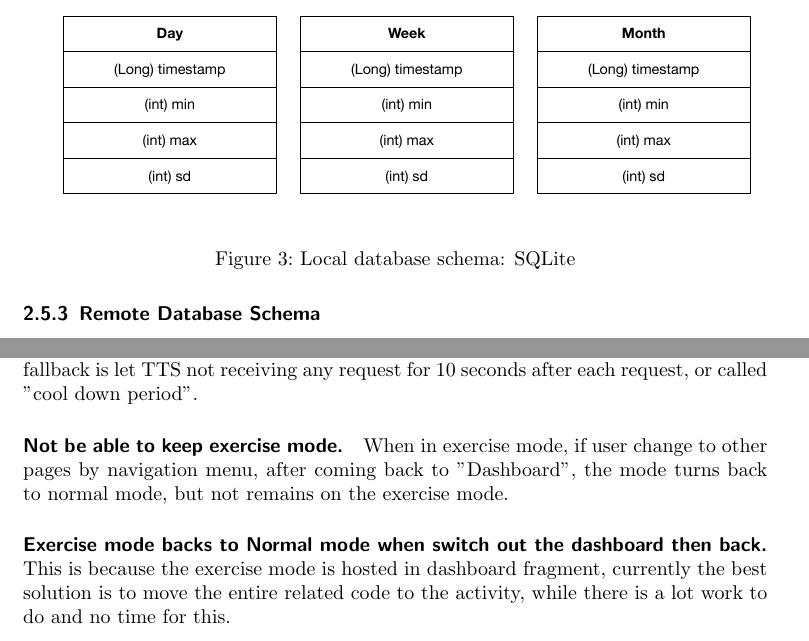
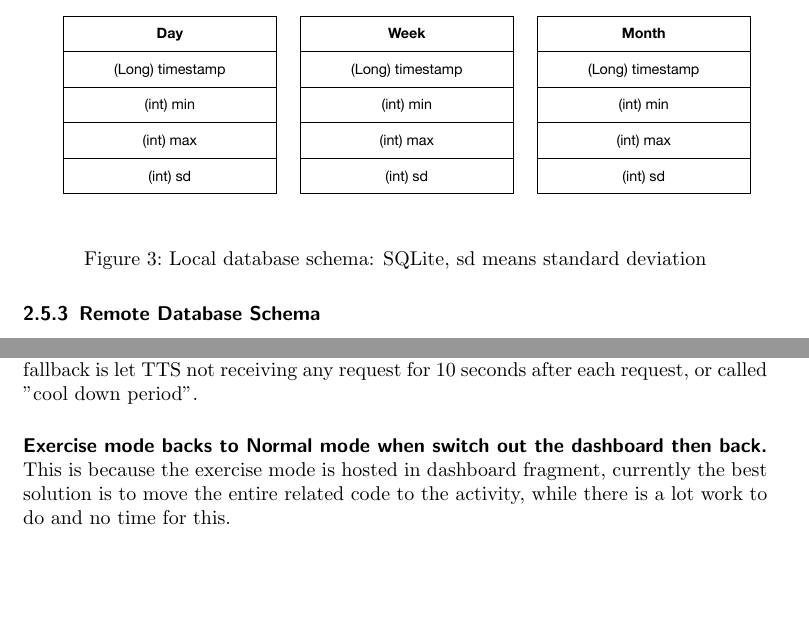
Before and after one commit to aahung/IntoHeart, a LaTeX paper (report/ee3315.tex, which reads report/part/arch.tex, report/part/issues.tex): two parts of pages 8 and 12 of 14, joined at a grey line, cut so that both start at the same text, the shorter picture padded with empty space. Compiled offline with pdfLaTeX.

Commit message:
add many things

```diff
--- a/report/part/arch.tex
+++ b/report/part/arch.tex
@@ -9,7 +9,7 @@
 \begin{figure}[H]
 \centering
 \includegraphics[width=5.3in]{img/local_schema.eps}
-\caption{Local database schema: SQLite}
+\caption{Local database schema: SQLite, sd means standard deviation}
 \end{figure}
 
 \subsubsection{Remote Database Schema}
--- a/report/part/issues.tex
+++ b/report/part/issues.tex
@@ -4,6 +4,4 @@ When networking is still on, quickly switch fragment cause fragment dettached, t
 There exists a case where the fetching from server starts, user modifies the lifestyle rating, and the modified data is transferred to server, at this time or then, the previous fetching finished, the old lifestyles overwrite the local ones, and when user does changes based on this old version, it will misleads the e data is not synced. This bug is being fixed and emerges sometimes.
 \paragraph{TTS fails to get the speaking status.}
 In exercise mode, the speaking status cannot be got which would be used for preventing voice from erupting at same time. Currently fallback is let TTS not receiving any request for 10 seconds after each request, or called "cool down period".
-\paragraph{Not be able to keep exercise mode.}
-When in exercise mode, if user change to other pages by navigation menu, after coming back to "Dashboard", the mode turns back to normal mode, but not remains on the exercise mode.
 \paragraph{Exercise mode backs to Normal mode when switch out the dashboard then back.} This is because the exercise mode is hosted in dashboard fragment, currently the best solution is to move the entire related code to the activity, while there is a lot work to do and no time for this.
```
Also changed, not shown: 1 other file.
